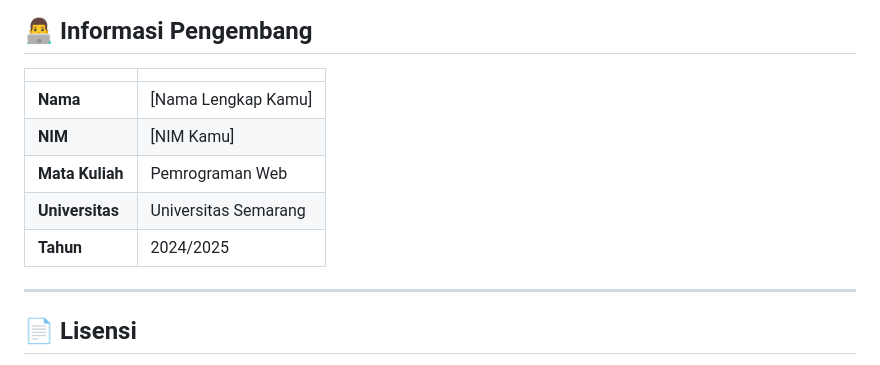
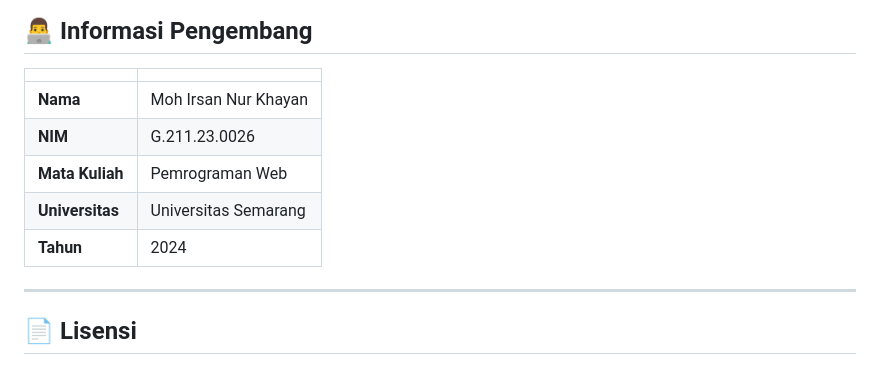
Before and after one commit to mohirsannurkhayan/pemrograman-web, a Markdown page: README.md, the part around the change. Rendered like a GitHub page.

```diff
--- a/README.md
+++ b/README.md
@@ -180,11 +180,11 @@ Fitur untuk mencetak seluruh data mahasiswa dalam format PDF menggunakan library
 
 | | |
 |--|--|
-| **Nama** | [Nama Lengkap Kamu] |
-| **NIM** | [NIM Kamu] |
+| **Nama** | Moh Irsan Nur Khayan |
+| **NIM** | G.211.23.0026 |
 | **Mata Kuliah** | Pemrograman Web |
 | **Universitas** | Universitas Semarang |
-| **Tahun** | 2024/2025 |
+| **Tahun** | 2024 |
 
 ---
 
```
